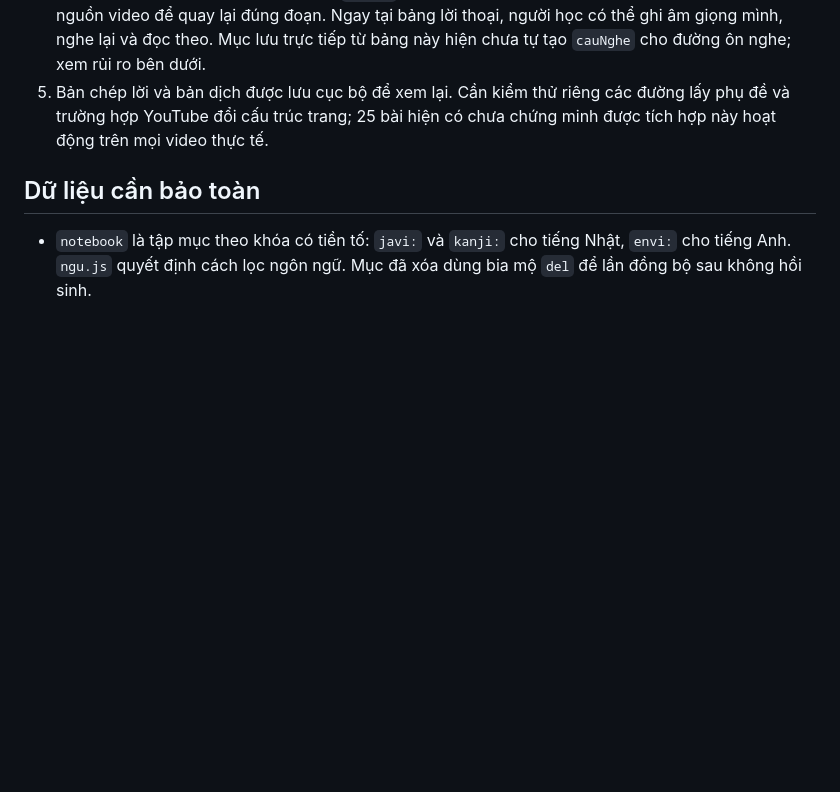
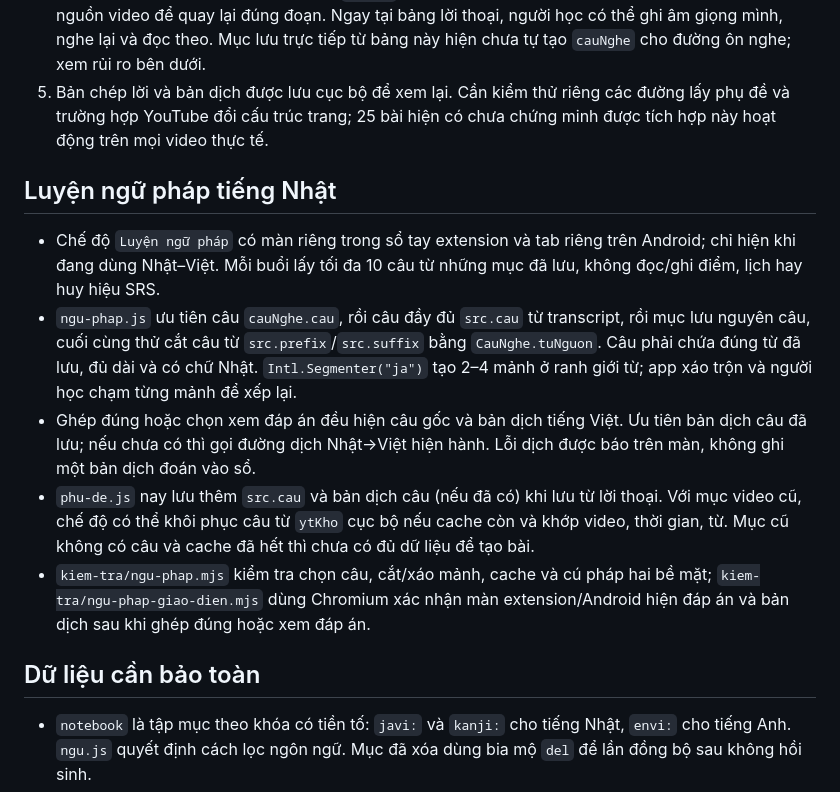
Before and after one commit to heynyren/NeutronDict, a Markdown page: ARCHITECTURE.md, the part around the change. Drawn GitHub-style; blank space fills up the shorter version.

Commit message:
docs: explain separate Japanese grammar practice mode

```diff
--- a/ARCHITECTURE.md
+++ b/ARCHITECTURE.md
@@ -26,6 +26,14 @@ Tài liệu này ghi lại cấu trúc hiện tại để các thay đổi sau c
 3. Bảng lời thoại bám theo thời gian phát, tô sáng câu và mẩu đang nói. Người học bấm câu để tua lại, bôi đen để tra, xem bản dịch tiếng Việt, hoặc sửa lời thoại nhận dạng sai. Bản sửa được lưu theo video và mốc giây trong `phuDeSua`, rồi dùng cho bản dịch và mục lưu.
 4. Nút lưu tạo mục câu kèm bản dịch và `src.yt` chứa mã video, mốc giây và thông tin đoạn. Sổ tay giữ nguồn video để quay lại đúng đoạn. Ngay tại bảng lời thoại, người học có thể ghi âm giọng mình, nghe lại và đọc theo. Mục lưu trực tiếp từ bảng này hiện chưa tự tạo `cauNghe` cho đường ôn nghe; xem rủi ro bên dưới.
 5. Bản chép lời và bản dịch được lưu cục bộ để xem lại. Cần kiểm thử riêng các đường lấy phụ đề và trường hợp YouTube đổi cấu trúc trang; 25 bài hiện có chưa chứng minh được tích hợp này hoạt động trên mọi video thực tế.
+
+## Luyện ngữ pháp tiếng Nhật
+
+- Chế độ `Luyện ngữ pháp` có màn riêng trong sổ tay extension và tab riêng trên Android; chỉ hiện khi đang dùng Nhật–Việt. Mỗi buổi lấy tối đa 10 câu từ những mục đã lưu, không đọc/ghi điểm, lịch hay huy hiệu SRS.
+- `ngu-phap.js` ưu tiên câu `cauNghe.cau`, rồi câu đầy đủ `src.cau` từ transcript, rồi mục lưu nguyên câu, cuối cùng thử cắt câu từ `src.prefix`/`src.suffix` bằng `CauNghe.tuNguon`. Câu phải chứa đúng từ đã lưu, đủ dài và có chữ Nhật. `Intl.Segmenter("ja")` tạo 2–4 mảnh ở ranh giới từ; app xáo trộn và người học chạm từng mảnh để xếp lại.
+- Ghép đúng hoặc chọn xem đáp án đều hiện câu gốc và bản dịch tiếng Việt. Ưu tiên bản dịch câu đã lưu; nếu chưa có thì gọi đường dịch Nhật→Việt hiện hành. Lỗi dịch được báo trên màn, không ghi một bản dịch đoán vào sổ.
+- `phu-de.js` nay lưu thêm `src.cau` và bản dịch câu (nếu đã có) khi lưu từ lời thoại. Với mục video cũ, chế độ có thể khôi phục câu từ `ytKho` cục bộ nếu cache còn và khớp video, thời gian, từ. Mục cũ không có câu và cache đã hết thì chưa có đủ dữ liệu để tạo bài.
+- `kiem-tra/ngu-phap.mjs` kiểm tra chọn câu, cắt/xáo mảnh, cache và cú pháp hai bề mặt; `kiem-tra/ngu-phap-giao-dien.mjs` dùng Chromium xác nhận màn extension/Android hiện đáp án và bản dịch sau khi ghép đúng hoặc xem đáp án.
 
 ## Dữ liệu cần bảo toàn
 
```
